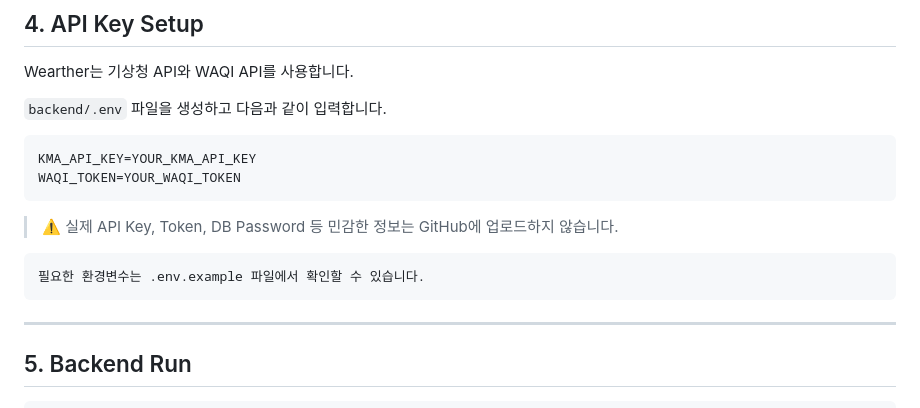
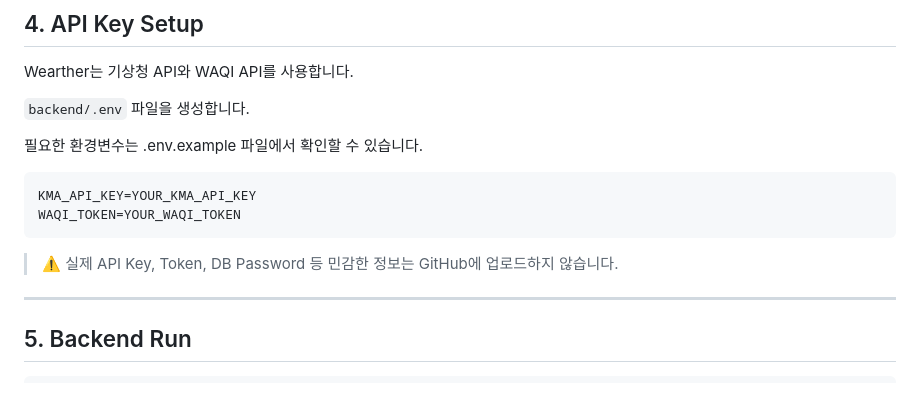
Before and after one commit to kimmibae0324/Wearther, a Markdown page: README.md, the part around the change. Rendered like a GitHub page.

````diff
--- a/README.md
+++ b/README.md
@@ -513,7 +513,9 @@ DATABASE_URL=mysql+pymysql://USER:PASSWORD@HOST:PORT/DATABASE
 
 Wearther는 기상청 API와 WAQI API를 사용합니다.
 
-`backend/.env` 파일을 생성하고 다음과 같이 입력합니다.
+`backend/.env` 파일을 생성합니다.
+
+필요한 환경변수는 .env.example 파일에서 확인할 수 있습니다.
 
 ```env
 KMA_API_KEY=YOUR_KMA_API_KEY
@@ -522,9 +524,6 @@ WAQI_TOKEN=YOUR_WAQI_TOKEN
 
 > ⚠️ 실제 API Key, Token, DB Password 등 민감한 정보는 GitHub에 업로드하지 않습니다.
 
-```text
-필요한 환경변수는 .env.example 파일에서 확인할 수 있습니다.
-```
 ---
 
 ## 5. Backend Run
````
